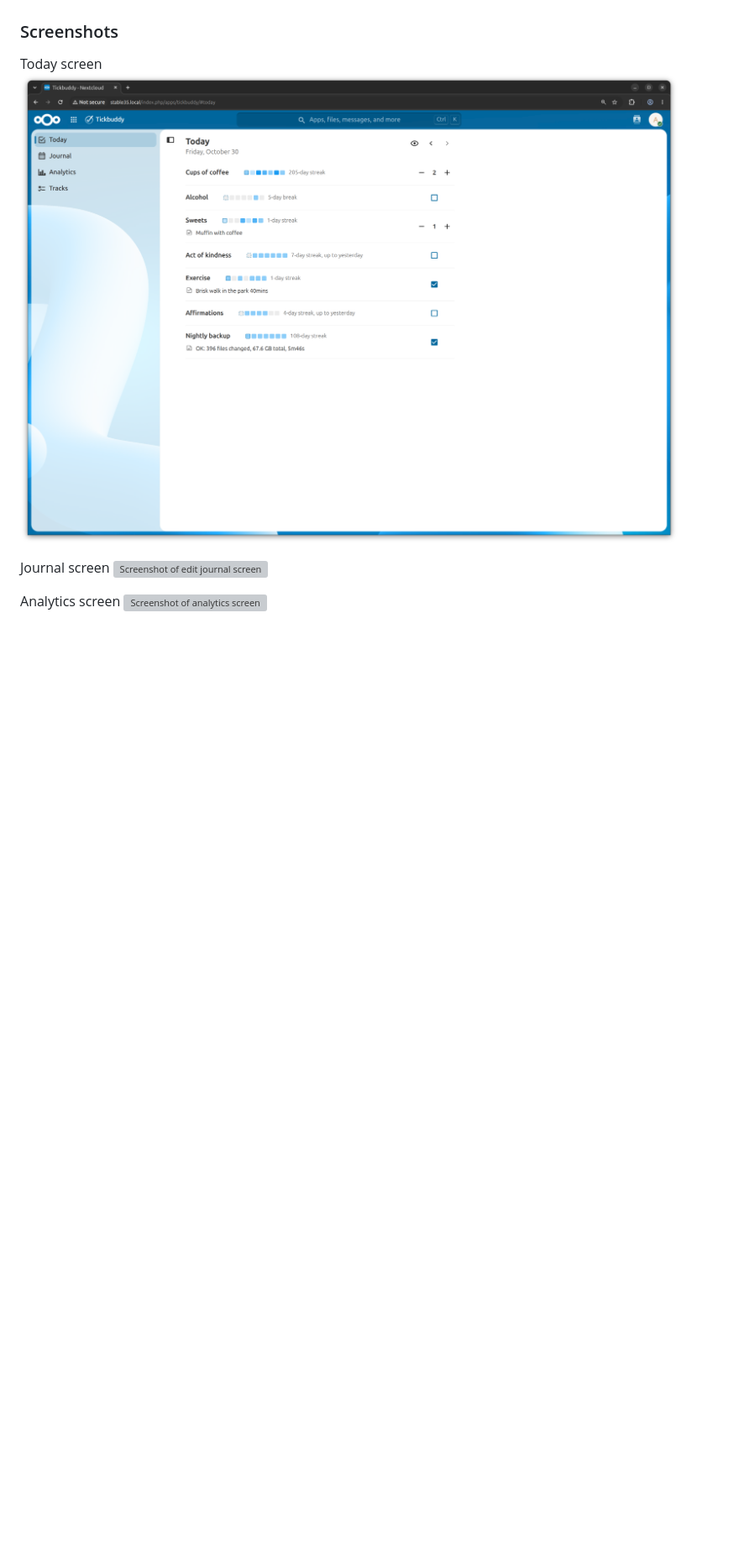
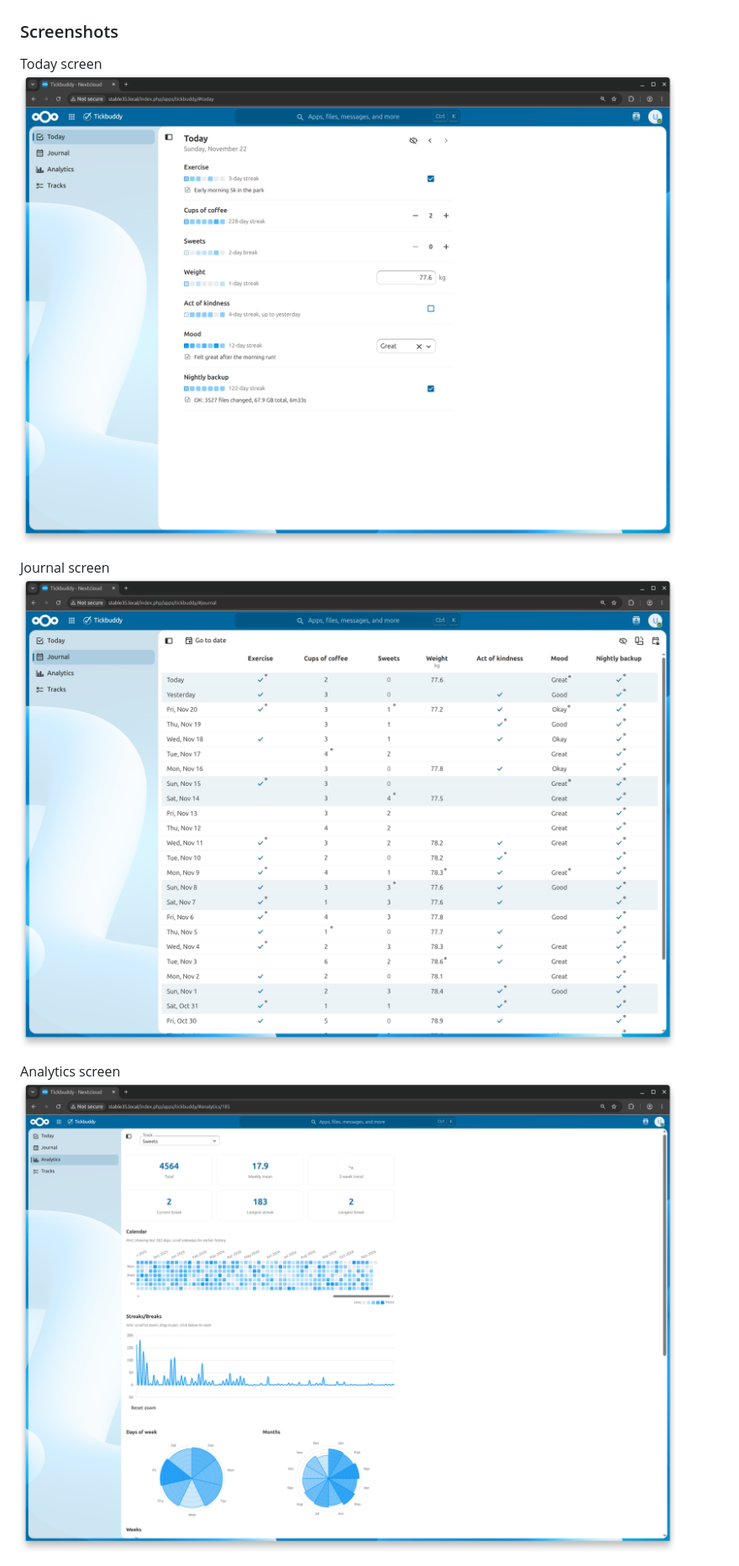
Before and after one commit to martinhammer/tickbuddy, a Markdown page: README.md, the part around one of its changes. Shown at 84% size. Drawn GitHub-style; pictures changed too: img/Analytics_20261122.png (added), img/Journal_20261122.png (added), img/Today_20261122.png (added); blank space fills up the shorter version; grey boxes are pictures that could not be loaded.

Commit message:
docs: updated screenshots
Signed-off-by: Martin Hammer <me@martinhammer.com>

```diff
--- a/README.md
+++ b/README.md
@@ -49,12 +49,12 @@ Feel free to get in touch and/or submit an issue.
 ### Screenshots
 
 Today screen
-![Screenshot of view journal screen](img/Today_20261030.png)
+![Screenshot of view journal screen](img/Today_20261122.png)
 
 Journal screen
-![Screenshot of edit journal screen](img/Journal_20261030.png)
+![Screenshot of edit journal screen](img/Journal_20261122.png)
 
 Analytics screen
-![Screenshot of analytics screen](img/Analytics_20261030.png)
+![Screenshot of analytics screen](img/Analytics_20261122.png)
 
 Tracks screen
```
Also changed, not shown: other parts of README.md (+2 -2 lines), img/Tracks_20261122.png (added), 1 other file.
